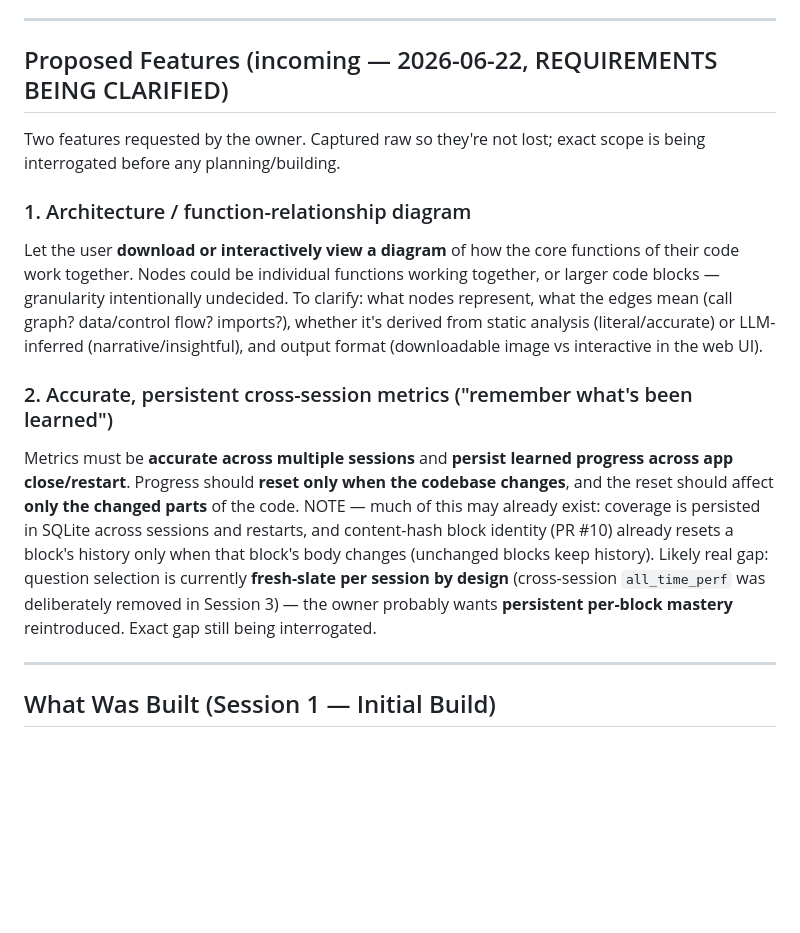
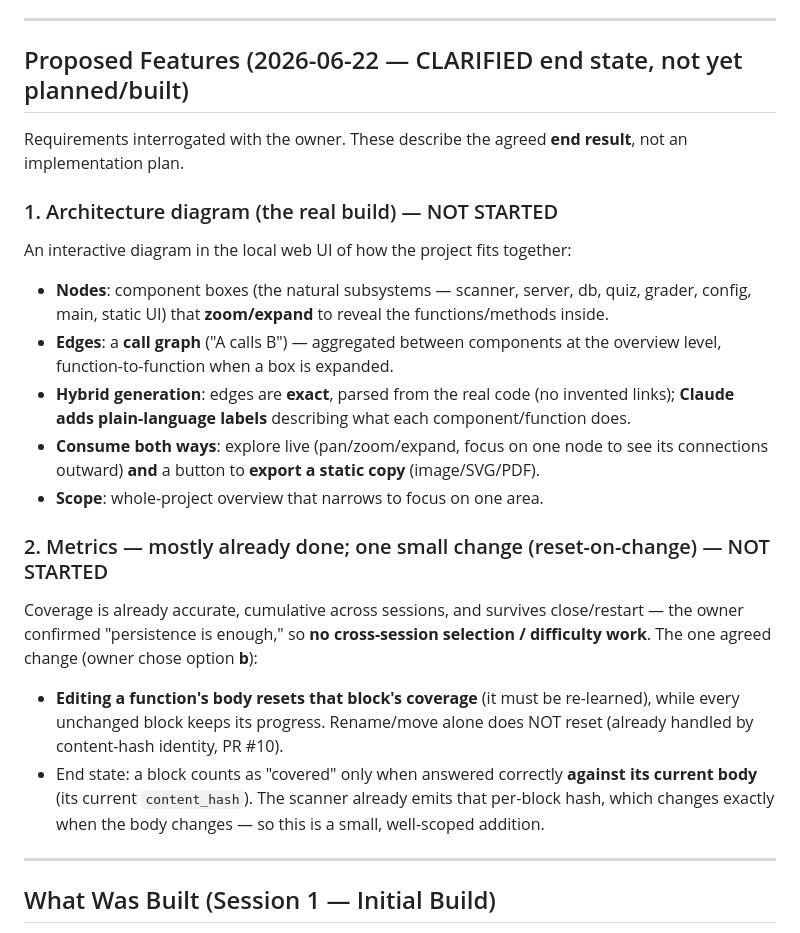
Before and after one commit to JemHRice/ownyourship, a Markdown page: handoff.md, the part around the change. GitHub-like rendering; blank space fills up the shorter version.

Commit message:
docs: record clarified end-state for diagram + reset-on-change metrics (#12)
Replaces the raw feature capture with the interrogated end state: an interactive
zoomable call-graph diagram (component->function, hybrid exact-edges + Claude
labels, explore + export), and a small metrics change so editing a block's body
resets only that block's coverage (option b). Not yet planned or built.

Co-authored-by: JemHRice <your-email@example.com>

```diff
--- a/handoff.md
+++ b/handoff.md
@@ -14,29 +14,33 @@ and open a PR; never commit to `master` directly.
 
 ---
 
-## Proposed Features (incoming — 2026-06-22, REQUIREMENTS BEING CLARIFIED)
+## Proposed Features (2026-06-22 — CLARIFIED end state, not yet planned/built)
 
-Two features requested by the owner. Captured raw so they're not lost; exact scope is
-being interrogated before any planning/building.
+Requirements interrogated with the owner. These describe the agreed **end result**, not
+an implementation plan.
 
-### 1. Architecture / function-relationship diagram
-Let the user **download or interactively view a diagram** of how the core functions of
-their code work together. Nodes could be individual functions working together, or larger
-code blocks — granularity intentionally undecided. To clarify: what nodes represent, what
-the edges mean (call graph? data/control flow? imports?), whether it's derived from static
-analysis (literal/accurate) or LLM-inferred (narrative/insightful), and output format
-(downloadable image vs interactive in the web UI).
+### 1. Architecture diagram (the real build) — NOT STARTED
+An interactive diagram in the local web UI of how the project fits together:
+- **Nodes**: component boxes (the natural subsystems — scanner, server, db, quiz, grader,
+  config, main, static UI) that **zoom/expand** to reveal the functions/methods inside.
+- **Edges**: a **call graph** ("A calls B") — aggregated between components at the overview
+  level, function-to-function when a box is expanded.
+- **Hybrid generation**: edges are **exact**, parsed from the real code (no invented links);
+  **Claude adds plain-language labels** describing what each component/function does.
+- **Consume both ways**: explore live (pan/zoom/expand, focus on one node to see its
+  connections outward) **and** a button to **export a static copy** (image/SVG/PDF).
+- **Scope**: whole-project overview that narrows to focus on one area.
 
-### 2. Accurate, persistent cross-session metrics ("remember what's been learned")
-Metrics must be **accurate across multiple sessions** and **persist learned progress across
-app close/restart**. Progress should **reset only when the codebase changes**, and the reset
-should affect **only the changed parts** of the code.
-NOTE — much of this may already exist: coverage is persisted in SQLite across sessions and
-restarts, and content-hash block identity (PR #10) already resets a block's history only when
-that block's body changes (unchanged blocks keep history). Likely real gap: question selection
-is currently **fresh-slate per session by design** (cross-session `all_time_perf` was
-deliberately removed in Session 3) — the owner probably wants **persistent per-block mastery**
-reintroduced. Exact gap still being interrogated.
+### 2. Metrics — mostly already done; one small change (reset-on-change) — NOT STARTED
+Coverage is already accurate, cumulative across sessions, and survives close/restart — the
+owner confirmed "persistence is enough," so **no cross-session selection / difficulty work**.
+The one agreed change (owner chose option **b**):
+- **Editing a function's body resets that block's coverage** (it must be re-learned), while
+  every unchanged block keeps its progress. Rename/move alone does NOT reset (already handled
+  by content-hash identity, PR #10).
+- End state: a block counts as "covered" only when answered correctly **against its current
+  body** (its current `content_hash`). The scanner already emits that per-block hash, which
+  changes exactly when the body changes — so this is a small, well-scoped addition.
 
 ---
 
```
